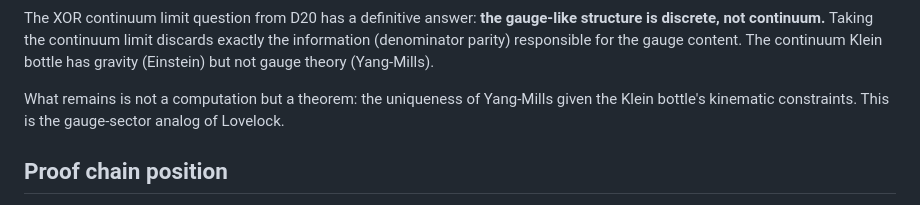
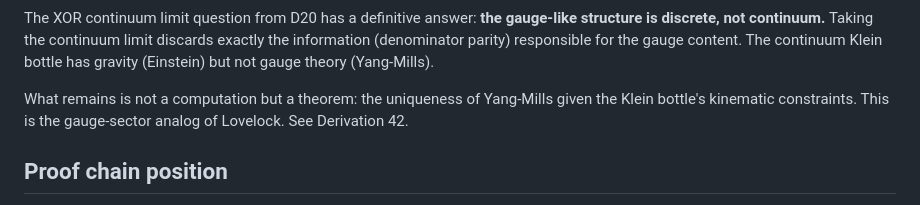
Before and after one commit to nickjoven/harmonics, a Markdown page: sync_cost/derivations/41_discrete_gauge_resolution.md, the part around the change. GitHub-like rendering.

```diff
--- a/sync_cost/derivations/41_discrete_gauge_resolution.md
+++ b/sync_cost/derivations/41_discrete_gauge_resolution.md
@@ -254,7 +254,7 @@ gravity (Einstein) but not gauge theory (Yang-Mills).
 
 What remains is not a computation but a theorem: the uniqueness
 of Yang-Mills given the Klein bottle's kinematic constraints.
-This is the gauge-sector analog of Lovelock.
+This is the gauge-sector analog of Lovelock. See Derivation 42.
 
 ## Proof chain position
 
```
Also changed, not shown: sync_cost/derivations/42_gauge_sector_lovelock.md (added, +365 -0 lines), sync_cost/derivations/INDEX.md (+3 -1 lines).
